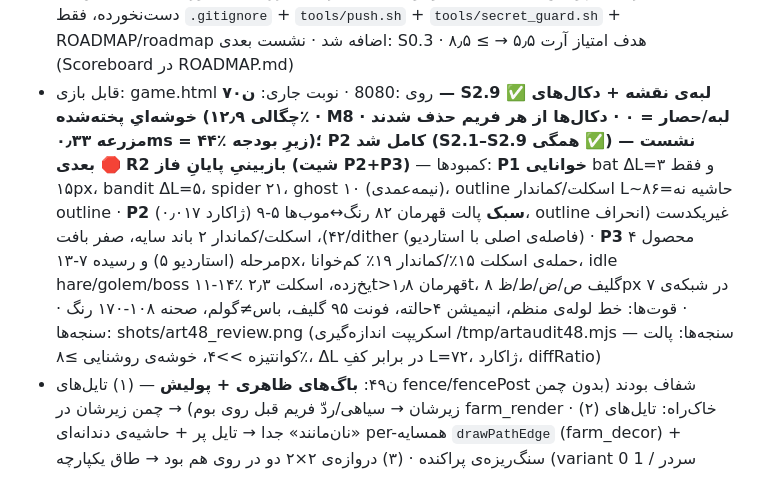
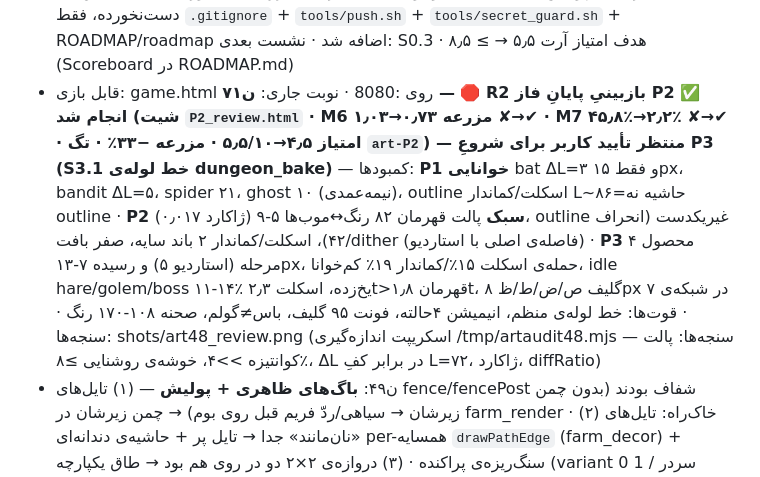
Before and after one commit to amirrezahadipoor/farmdungeon, a Markdown page: MEMORY.md, the part around one of its changes. GitHub-like rendering.

```diff
--- a/MEMORY.md
+++ b/MEMORY.md
@@ -66,7 +67,7 @@ farm-dungeon/   (کل ورک‌اسپیس ۲٫۵MB — بیرون فقط uploads
 - **ن۵۲: S0.3 ✅ art_audit پایدار** — `tools/art_audit.mjs` (M1–M10 عددی + شیت + JSON؛ قطعی=random استاب؛ ۰٫۳ث) + `shots/audit_baseline.json` + `shots/art_audit.png` + ۴ صحنه‌ی مرجع `ref_*.png`؛ **اسکرین‌شات‌های قدیمی (۶ فایل) به‌خواست کاربر حذف شدند**؛ CI: `.github/workflows/ci.yml` (هر push: run_all + art_audit + آپلود آرتیفکت)؛ پایه‌ی سنجه‌محور **۲/۱۱ = ۱٫۸/۱۰** — M1 ΔL=۹٫۶ (bat بدترین) · M2=۲۲ · M3 قهرمان ۸۳ رنگ/موب ۵–۹ · M4=۱ باند · M5=۹۷٫۴٪ · M6=۰٫۵۹/۰٫۵۷ · M7=۴۶٫۲٪/۰٫۷٪ · M8=۰/۰ · M9 idle-min=۰٪ (golem یخ‌زده)، حمله ۱۹٫۸/۱۹٫۱٪ · M10=۷–۱۳px×۴؛ هم‌خوانی با ن۴۸: قهرمان ۸۳↔۸۲، موب ۵–۹↔۵–۹، محصول ۷–۱۳↔۷–۱۳، حمله ۱۹٫۸/۱۹٫۱↔۱۵/۱۹، bat بدترین↔bat · نشست بعدی: S0.4
 - **ن۵۱: S0.1 ✅ + S0.2 ✅** — مخزن با توکن کلون شد، `farm-dungeon-roadmap.zip` آنزیپ و ساختار پروژه در ریشه‌ی ریپو (`farm-dungeon/`) قرار گرفت؛ zip حذف؛ `secret_guard: clean`؛ پوش اول `3f61d4c` (local==remote)؛ تگ `art-baseline` لوکال+ریموت · **S0.2**: `tools/setup_tests.sh` + `tools/boot_check.mjs` (۱۰ سناریو jsdom) + `tools/run_all.sh` → `ALL GREEN` در ۲۲ث (boot ۱۰/۱۰ در ۱۹٬۲ث · render5 ۱۵/۱۵ · render6 ۲۷/۲۷) و **بیلد بایت‌برابر با game.html موجود (Parity)** · نشست بعدی: S1.5a (موب‌های کلاسیک)
 - **ن۵۰: رودمپ آرت v2 تدوین شد** (۵۹ نشست/۹ فاز: P0 زیرساخت · P1 رنگ · P2 تایل مزرعه · P3 تایل دانجن · P4 نور · P5 جزئیات مزرعه · P6 موجودات · P7 UI · P8 پولیش) — کد بازی دست‌نخورده، فقط `.gitignore` + `tools/push.sh` + `tools/secret_guard.sh` + ROADMAP/roadmap اضافه شد · نشست بعدی: S0.3 · هدف امتیاز آرت ۵٫۵ → ≥ ۸٫۵ (Scoreboard در ROADMAP.md)
-- قابل بازی: game.html روی :8080 · نوبت جاری: **ن۷۰ — S2.9 ✅ لبه‌ی نقشه + دکال‌های خوشه‌ایِ پخته‌شده (چگالی ۱۲٫۹٪ · M8 لبه/حصار = ۰ · دکال‌ها از هر فریم حذف شدند · مزرعه ۰٫۳۳ms = ۴۴٪ زیرِ بودجه)؛ P2 کامل شد (S2.1–S2.9 همگی ✅) — نشست بعدی 🛑 R2 بازبینیِ پایانِ فاز (شیت P2+P3)** — کمبودها: **P1 خوانایی** bat ΔL=۳ و فقط ۱۵px، bandit ΔL=۵، spider ۲۱، ghost ۱۰ (نیمه‌عمدی)، outline اسکلت/کماندار L~۸۶=حاشیه نه outline · **P2 سبک** پالت قهرمان ۸۲ رنگ↔موب‌ها ۵-۹ (ژاکارد ۰٫۰۱۷)، outline غیریکدست (انحراف ۴۲)، اسکلت/کماندار ۲ باند سایه، صفر بافت/dither (فاصله‌ی اصلی با استاردیو) · **P3** محصول ۴ مرحله (استاردیو ۵) و رسیده ۷-۱۳px، حمله‌ی اسکلت ۱۵٪/کماندار ۱۹٪ کم‌خوانا، idle hare/golem/boss ۱۱-۱۴٪ یخ‌زده، اسکلت ۲٫۳t>قهرمان ۱٫۸t، گلیف ص/ض/ط/ظ ۸px در شبکه‌ی ۷ · قوت‌ها: خط لوله‌ی منظم، انیمیشن ۴حالته، فونت ۹۵ گلیف، باس≠گولم، صحنه ۱۰۸-۱۷۰ رنگ · سنجه‌ها: shots/art48_review.png (اسکریپت اندازه‌گیری /tmp/artaudit48.mjs — سنجه‌ها: پالت کوانتیزه >>۴، خوشه‌ی روشنایی ≥۸٪، ΔL در برابر کفِ L=۷۲، ژاکارد، diffRatio)
+- قابل بازی: game.html روی :8080 · نوبت جاری: **ن۷۱ — 🛑 R2 بازبینیِ پایانِ فاز P2 ✅ انجام شد (شیت `P2_review.html` · M6 مزرعه ۰٫۷۳→۱٫۰۳ ✘→✔ · M7 ۴۵٫۸٪→۲٫۲٪ ✘→✔ · امتیاز ۴٫۵→۵٫۵/۱۰ · مزرعه −۳۳٪ · تگ `art-P2`) — منتظر تأیید کاربر برای شروعِ P3 (S3.1 خط لوله‌ی dungeon_bake)** — کمبودها: **P1 خوانایی** bat ΔL=۳ و فقط ۱۵px، bandit ΔL=۵، spider ۲۱، ghost ۱۰ (نیمه‌عمدی)، outline اسکلت/کماندار L~۸۶=حاشیه نه outline · **P2 سبک** پالت قهرمان ۸۲ رنگ↔موب‌ها ۵-۹ (ژاکارد ۰٫۰۱۷)، outline غیریکدست (انحراف ۴۲)، اسکلت/کماندار ۲ باند سایه، صفر بافت/dither (فاصله‌ی اصلی با استاردیو) · **P3** محصول ۴ مرحله (استاردیو ۵) و رسیده ۷-۱۳px، حمله‌ی اسکلت ۱۵٪/کماندار ۱۹٪ کم‌خوانا، idle hare/golem/boss ۱۱-۱۴٪ یخ‌زده، اسکلت ۲٫۳t>قهرمان ۱٫۸t، گلیف ص/ض/ط/ظ ۸px در شبکه‌ی ۷ · قوت‌ها: خط لوله‌ی منظم، انیمیشن ۴حالته، فونت ۹۵ گلیف، باس≠گولم، صحنه ۱۰۸-۱۷۰ رنگ · سنجه‌ها: shots/art48_review.png (اسکریپت اندازه‌گیری /tmp/artaudit48.mjs — سنجه‌ها: پالت کوانتیزه >>۴، خوشه‌ی روشنایی ≥۸٪، ΔL در برابر کفِ L=۷۲، ژاکارد، diffRatio)
 - ن۴۹: **باگ‌های ظاهری + پولیش** — (۱) تایل‌های fence/fencePost شفاف بودند (بدون چمن زیرشان → سیاهی/ردّ فریم قبل روی بوم) → چمن زیرشان در farm_render · (۲) خاک‌راه: تایل‌های «نان‌مانند» جدا → تایل پر + حاشیه‌ی دندانه‌ای per-همسایه `drawPathEdge` (farm_decor) + سنگ‌ریزه‌ی پراکنده · (۳) دروازه‌ی ۲×۲ دو در روی هم بود → طاق یکپارچه (variant 0 سردر / 1 آستانه) · (۴) گندم رسیده شبیه «میز» → سه سنبله‌ی طلایی با ریشک · (۵) فونت font2: حروف کوچک لاتین «؟» می‌شدند (Floor→F????) → نگاشت به بزرگ؛ نیم‌فاصله‌ی U+200C «؟» رسم می‌شد → حذف؛ ارقام داخل جمله‌ی فارسی برعکس بودند (۱۲۳→۳۲۱) → bidi ردیف‌های LTR؛ alias آ/أ/ي/ك/٪/—/→ و گلیف ( ) = ·؛ ۳ شبیه «؟» بود → سه‌قوسی · بیلد+بوت jsdom صفر خطا · شفافیت: صفر پیکسل alpha=0 در مزرعه و ۵ طبقه‌ی دانجن
 - ن۴۷: ۶ فیکس — تاج نخبه MHEAD per-kind (۱۴ جور کالیبره از رندر واقعی) + تاج بعد از اسپرایت (خز وسطش را می‌خورد) + اسپلش زیر موجودیت‌ها + صدای shoot/fire + chill ریست + monster_registry (همه ≤۲۸۰ خط) · wire سخت‌گیر BASE∪entry 108/108 (۲ صدا import می‌شدند ولی باندل نبودند!) · qa_all 52 · elite47 4/4 · stage47_elites.gif+montage
 - ن۴۶: پاکسازی ۲۰MB→۴٫۹MB؛ ن۴۷ پالایش به سیاست «فقط فایل جاری» → ۲٫۵MB
```
Also changed, not shown: other parts of MEMORY.md (+1 -0 lines), ROADMAP.md (+1 -1 lines).
